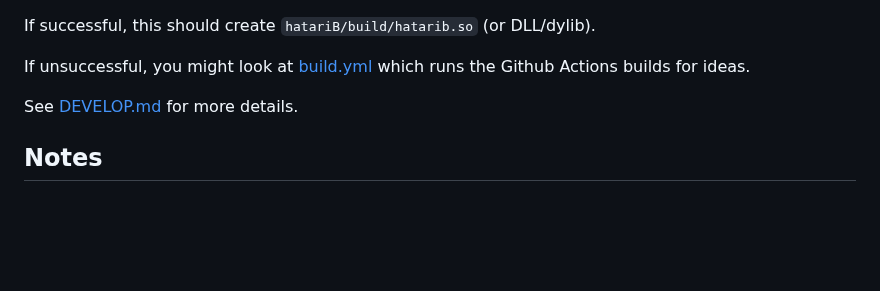
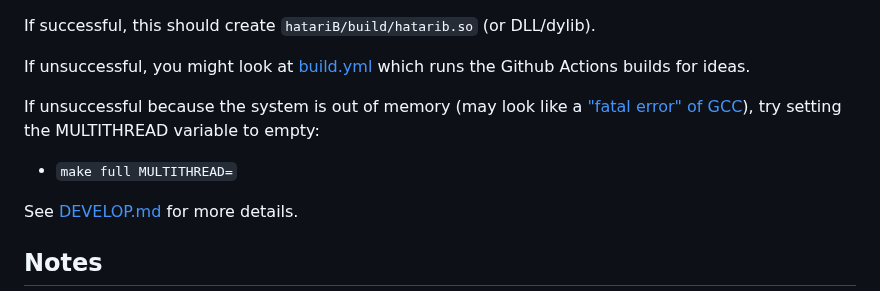
Before and after one commit to bbbradsmith/hatariB, a Markdown page: README.md, the part around the change. GitHub-like rendering; blank space fills up the shorter version.

```diff
--- a/README.md
+++ b/README.md
@@ -67,6 +67,9 @@ Open a terminal to the directory you want to use, and do the following:
 If successful, this should create `hatariB/build/hatarib.so` (or DLL/dylib).
 
 If unsuccessful, you might look at [build.yml](.github/workflows/build.yml) which runs the Github Actions builds for ideas.
+
+If unsuccessful because the system is out of memory (may look like a ["fatal error" of GCC](https://github.com/bbbradsmith/hatariB/issues/11)), try setting the MULTITHREAD variable to empty:
+* `make full MULTITHREAD=`
 
 See [DEVELOP.md](DEVELOP.md) for more details.
 
```
Also changed, not shown: DEVELOP.md (+3 -1 lines).
